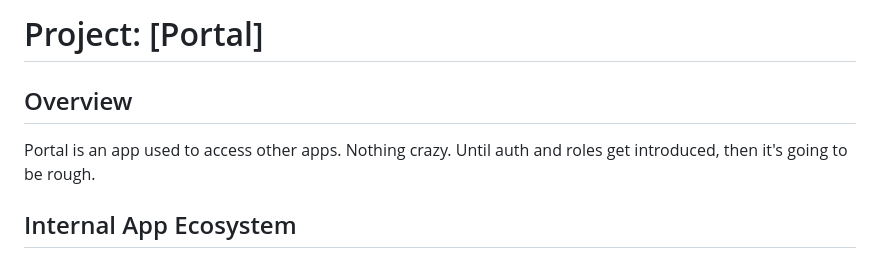
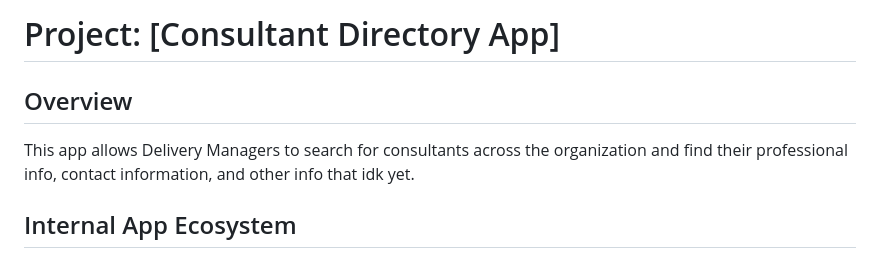
Before and after one commit to adircksimproving/consultant-directory-app, a Markdown page: Claude.md, the part around the change. GitHub-like rendering.

```diff
--- a/Claude.md
+++ b/Claude.md
@@ -1,7 +1,7 @@
-# Project: [Portal]
+# Project: [Consultant Directory App]
 
 ## Overview
-Portal is an app used to access other apps. Nothing crazy. Until auth and roles get introduced, then it's going to be rough.
+This app allows Delivery Managers to search for consultants across the organization and find their professional info, contact information, and other info that idk yet.
 
 ## Internal App Ecosystem
 
```
